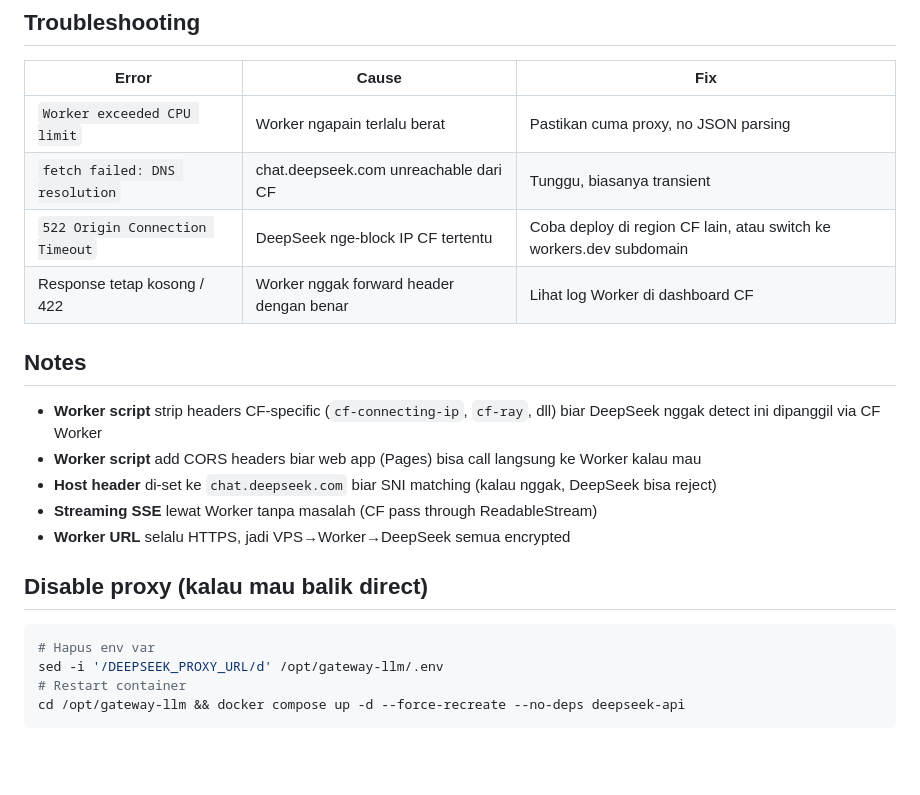
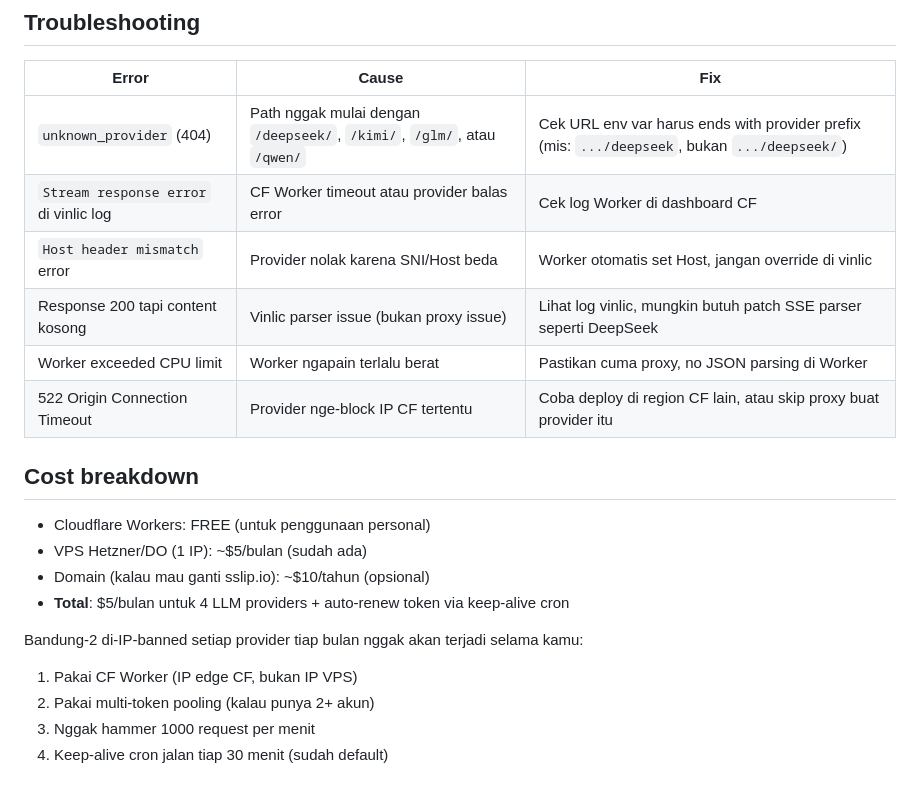
Before and after one commit to ARIKO13/Gateway-LLM, a Markdown page: cloudflare-worker/README.md, the part around one of its changes. Rendered like a GitHub page; blank space fills up the shorter version.

````diff
--- a/cloudflare-worker/README.md
+++ b/cloudflare-worker/README.md
@@ -85,24 +148,22 @@ docker compose logs deepseek-api | grep -i "deepseek.com\|workers.dev"
 
 | Error | Cause | Fix |
 |-------|-------|-----|
-| `Worker exceeded CPU limit` | Worker ngapain terlalu berat | Pastikan cuma proxy, no JSON parsing |
-| `fetch failed: DNS resolution` | chat.deepseek.com unreachable dari CF | Tunggu, biasanya transient |
-| `522 Origin Connection Timeout` | DeepSeek nge-block IP CF tertentu | Coba deploy di region CF lain, atau switch ke workers.dev subdomain |
-| Response tetap kosong / 422 | Worker nggak forward header dengan benar | Lihat log Worker di dashboard CF |
+| `unknown_provider` (404) | Path nggak mulai dengan `/deepseek/`, `/kimi/`, `/glm/`, atau `/qwen/` | Cek URL env var harus ends with provider prefix (mis: `.../deepseek`, bukan `.../deepseek/`) |
+| `Stream response error` di vinlic log | CF Worker timeout atau provider balas error | Cek log Worker di dashboard CF |
+| `Host header mismatch` error | Provider nolak karena SNI/Host beda | Worker otomatis set Host, jangan override di vinlic |
+| Response 200 tapi content kosong | Vinlic parser issue (bukan proxy issue) | Lihat log vinlic, mungkin butuh patch SSE parser seperti DeepSeek |
+| Worker exceeded CPU limit | Worker ngapain terlalu berat | Pastikan cuma proxy, no JSON parsing di Worker |
+| 522 Origin Connection Timeout | Provider nge-block IP CF tertentu | Coba deploy di region CF lain, atau skip proxy buat provider itu |
 
-## Notes
+## Cost breakdown
 
-- **Worker script** strip headers CF-specific (`cf-connecting-ip`, `cf-ray`, dll) biar DeepSeek nggak detect ini dipanggil via CF Worker
-- **Worker script** add CORS headers biar web app (Pages) bisa call langsung ke Worker kalau mau
-- **Host header** di-set ke `chat.deepseek.com` biar SNI matching (kalau nggak, DeepSeek bisa reject)
-- **Streaming SSE** lewat Worker tanpa masalah (CF pass through ReadableStream)
-- **Worker URL** selalu HTTPS, jadi VPS→Worker→DeepSeek semua encrypted
+- Cloudflare Workers: FREE (untuk penggunaan personal)
+- VPS Hetzner/DO (1 IP): ~$5/bulan (sudah ada)
+- Domain (kalau mau ganti sslip.io): ~$10/tahun (opsional)
+- **Total**: $5/bulan untuk 4 LLM providers + auto-renew token via keep-alive cron
 
-## Disable proxy (kalau mau balik direct)
-
-```bash
-# Hapus env var
-sed -i '/DEEPSEEK_PROXY_URL/d' /opt/gateway-llm/.env
-# Restart container
-cd /opt/gateway-llm && docker compose up -d --force-recreate --no-deps deepseek-api
-```
+Bandung-2 di-IP-banned setiap provider tiap bulan nggak akan terjadi selama kamu:
+1. Pakai CF Worker (IP edge CF, bukan IP VPS)
+2. Pakai multi-token pooling (kalau punya 2+ akun)
+3. Nggak hammer 1000 request per menit
+4. Keep-alive cron jalan tiap 30 menit (sudah default)
````
Also changed, not shown: other parts of cloudflare-worker/README.md (+108 -45 lines).
